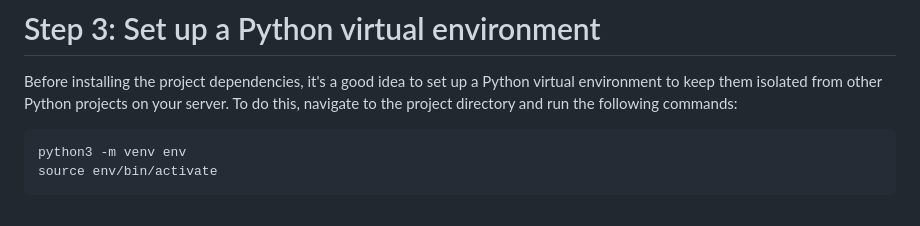
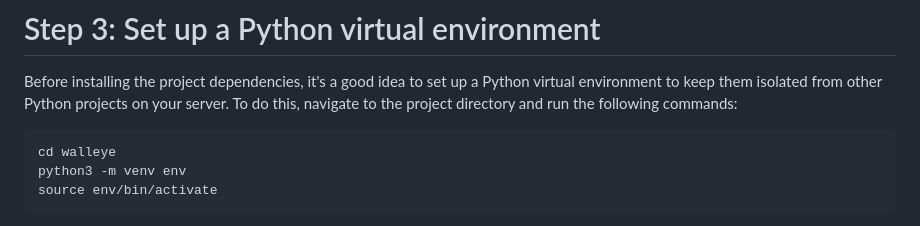
Before and after one commit to minhpb2004/walleye, a Markdown page: README.md, the part around the change. Rendered like a GitHub page.

````diff
--- a/README.md
+++ b/README.md
@@ -22,6 +22,7 @@ git clone https://github.com/minhpbvt/web-detecting-cracks-on-wall.git
 
 Before installing the project dependencies, it's a good idea to set up a Python virtual environment to keep them isolated from other Python projects on your server. To do this, navigate to the project directory and run the following commands:
 ```
+cd walleye
 python3 -m venv env
 source env/bin/activate
 ```
````
